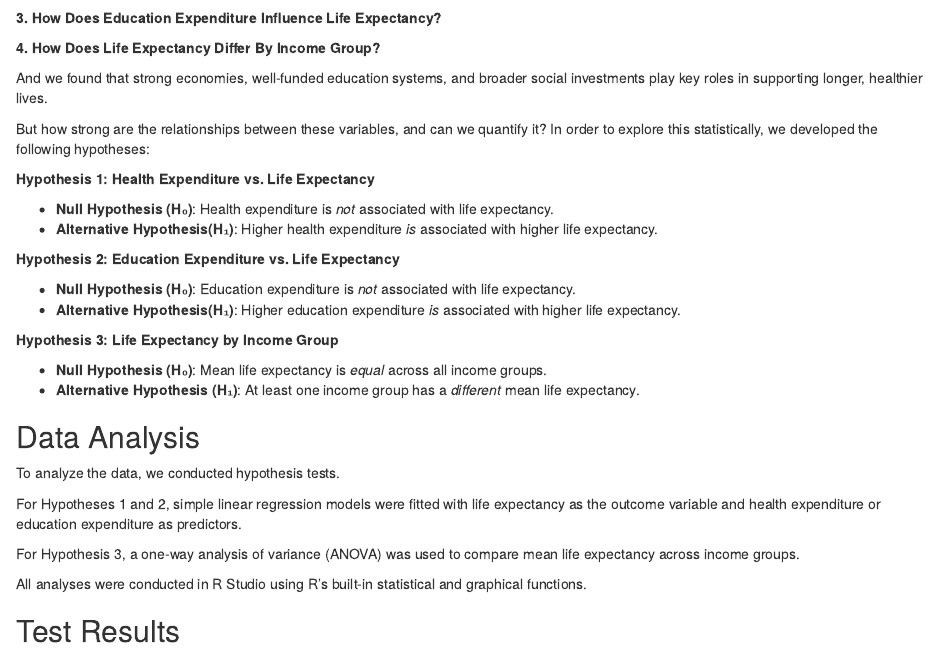
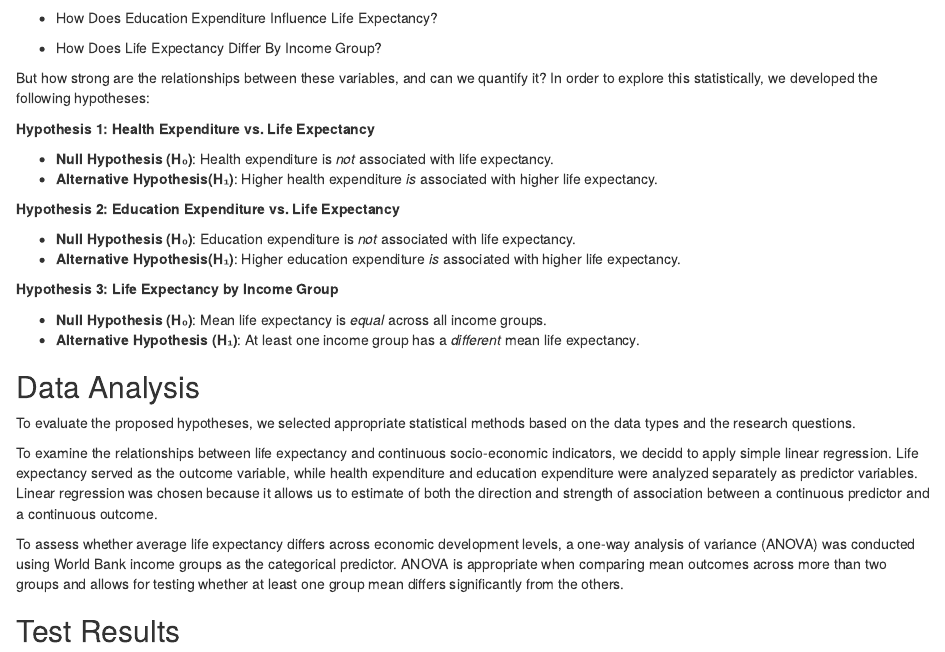
Before and after one commit to SNazari23/INST447_Group_Project, an R Markdown document (life_expectancy_report.Rmd): the page in a window 1100 px wide, from 2300 px down. Rendered offline with R 4.5, knitr and Pandoc, with nearby package versions.

Commit message:
add details to data analysis section

```diff
--- a/life_expectancy_report.Rmd
+++ b/life_expectancy_report.Rmd
@@ -124,9 +124,7 @@ In our exploratory data analysis, we asked:
 
- **3. How Does Education Expenditure Influence Life Expectancy?**
+ * How Does Education Expenditure Influence Life Expectancy?
 
- **4. How Does Life Expectancy Differ By Income Group?**
-
-And we found that strong economies, well-funded education systems, and broader social investments play key roles in supporting longer, healthier lives.
+ * How Does Life Expectancy Differ By Income Group?
 
 But how strong are the relationships between these variables, and can we quantify it? In order to explore this statistically, we developed the following hypotheses:
 
@@ -147,13 +145,11 @@ But how strong are the relationships between these variables, and can we quantif
 
 ## Data Analysis
 
-To analyze the data, we conducted hypothesis tests.
+To evaluate the proposed hypotheses, we selected appropriate statistical methods based on the data types and the research questions.
 
-For Hypotheses 1 and 2, simple linear regression models were fitted with life expectancy as the outcome variable and health expenditure or education expenditure as predictors.
+To examine the relationships between life expectancy and continuous socio-economic indicators, we decidd to apply simple linear regression. Life expectancy served as the outcome variable, while health expenditure and education expenditure were analyzed separately as predictor variables. Linear regression was chosen because it allows us to estimate of both the direction and strength of association between a continuous predictor and a continuous outcome.
 
-For Hypothesis 3, a one-way analysis of variance (ANOVA) was used to compare mean life expectancy across income groups.
-
-All analyses were conducted in R Studio using R's built-in statistical and graphical functions.
+To assess whether average life expectancy differs across economic development levels, a one-way analysis of variance (ANOVA) was conducted using World Bank income groups as the categorical predictor. ANOVA is appropriate when comparing mean outcomes across more than two groups and allows for testing whether at least one group mean differs significantly from the others.
 
 ## Test Results
 
```
Also changed, not shown: life_expectancy_report.Rmd (10 more changed lines).
